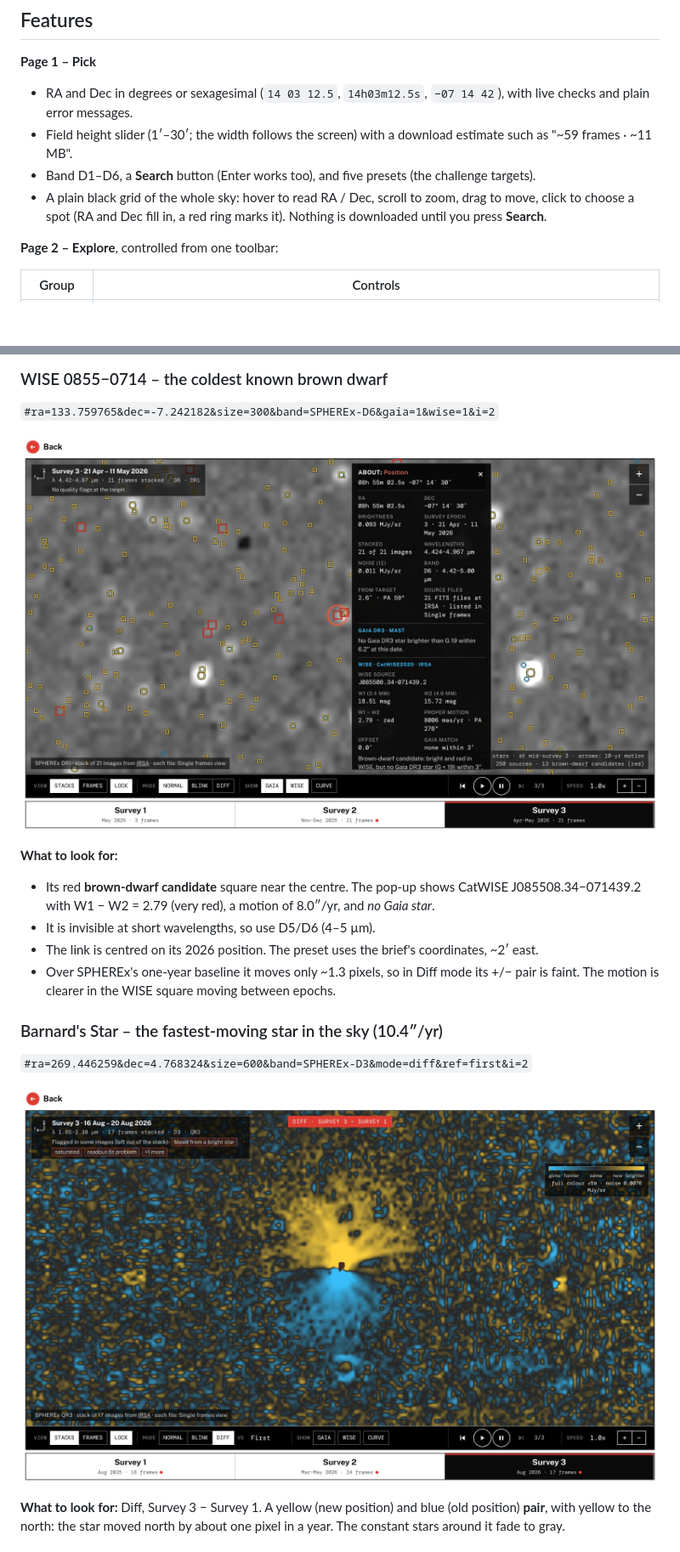
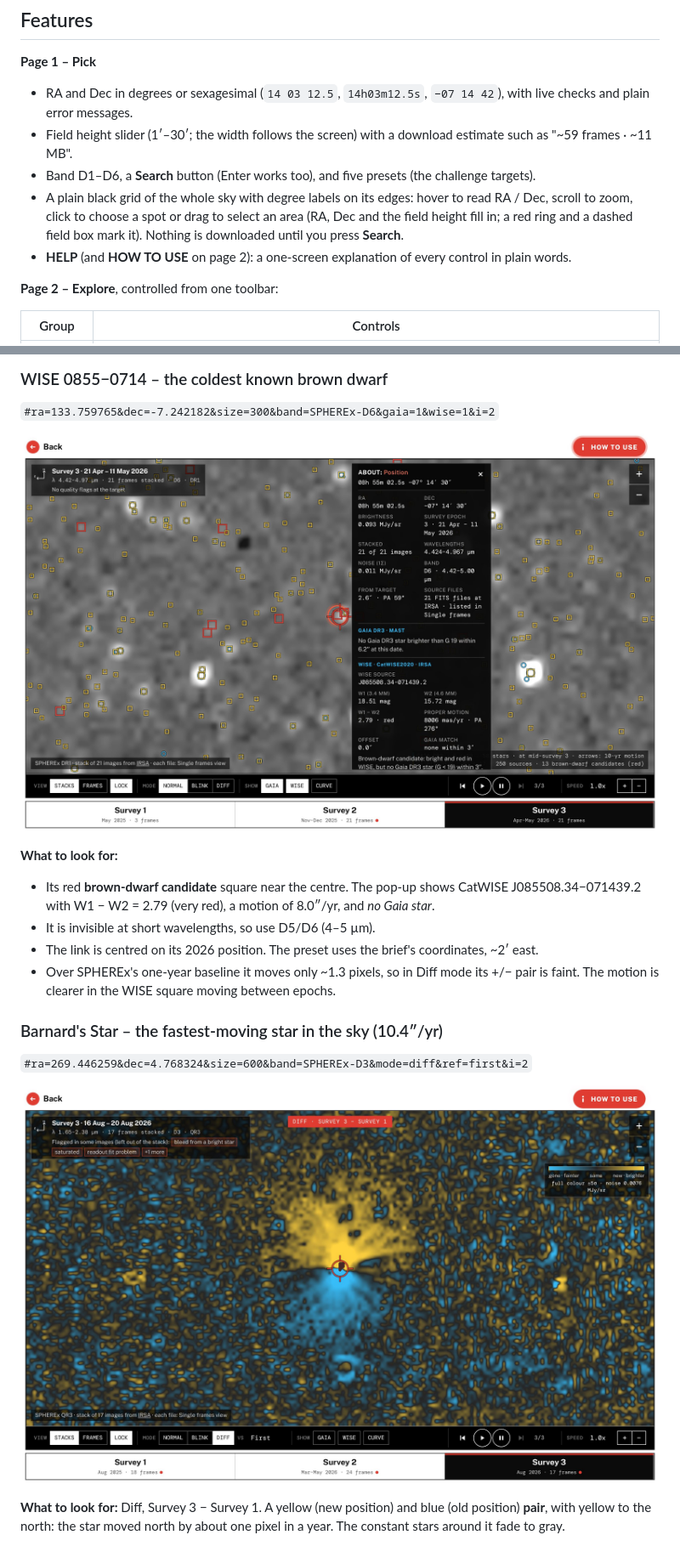
Before and after one commit to PradhanaService/Anvis---SPEAREx, a Markdown page: README.md, 2 parts joined by grey strips. Shown at 85% size. Drawn GitHub-style; pictures changed too: docs/screenshots/barnards-star.jpg, docs/screenshots/wise-0855.jpg; blank space fills up the shorter version.

```diff
--- a/README.md
+++ b/README.md
@@ -17,9 +17,11 @@ This is an independent tool using NASA SPHEREx data from IRSA; it is not an offi
 * Field height slider (1′–30′; the width follows the screen) with a download estimate such as
   "~59 frames · ~11 MB".
 * Band D1–D6, a **Search** button (Enter works too), and five presets (the challenge targets).
-* A plain black grid of the whole sky: hover to read RA / Dec, scroll to zoom, drag to move,
-  click to choose a spot (RA and Dec fill in, a red ring marks it). Nothing is downloaded until
-  you press **Search**.
+* A plain black grid of the whole sky with degree labels on its edges: hover to read RA / Dec,
+  scroll to zoom, click to choose a spot or drag to select an area (RA, Dec and the field height
+  fill in; a red ring and a dashed field box mark it). Nothing is downloaded until you press
+  **Search**.
+* **HELP** (and **HOW TO USE** on page 2): a one-screen explanation of every control in plain words.
 
 **Page 2 – Explore**, controlled from one toolbar:
 
```
Also changed, not shown: other parts of README.md (+4 -7 lines), docs/screenshots/epsilon-indi-b.jpg, docs/screenshots/r-draconis.jpg, docs/screenshots/rw-aurigae.jpg, 7 other files.
